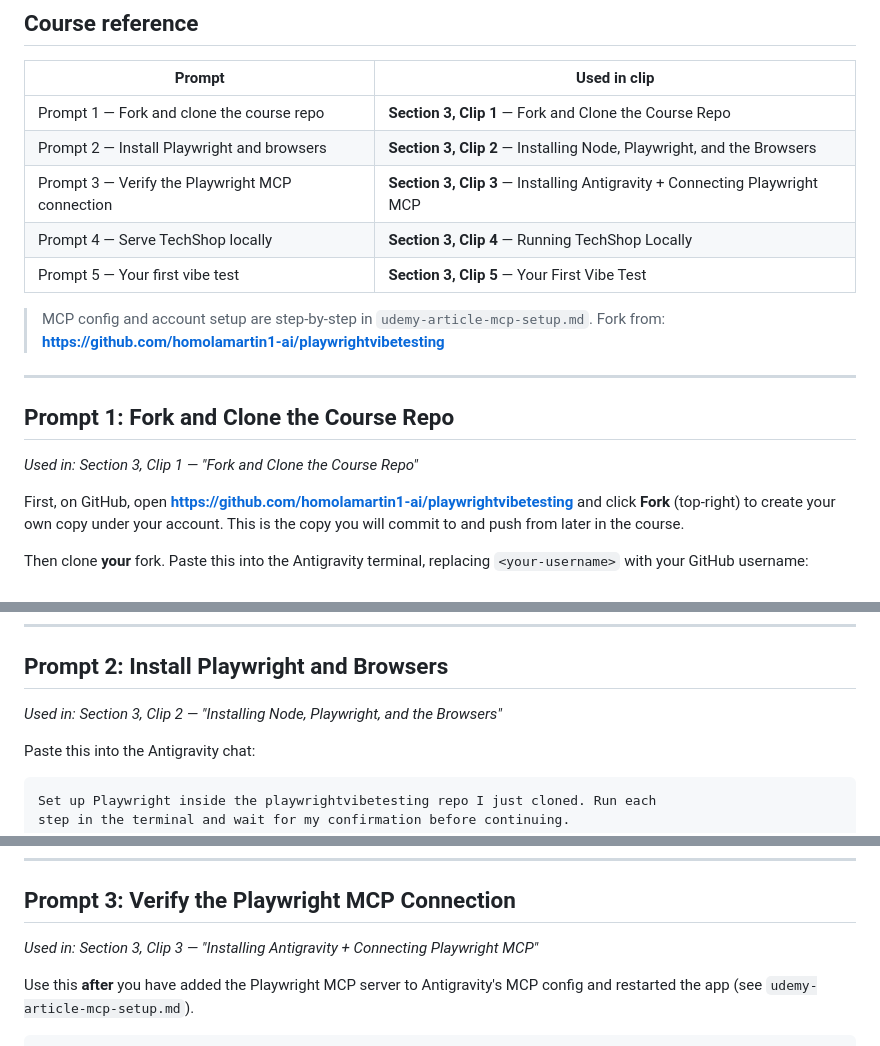
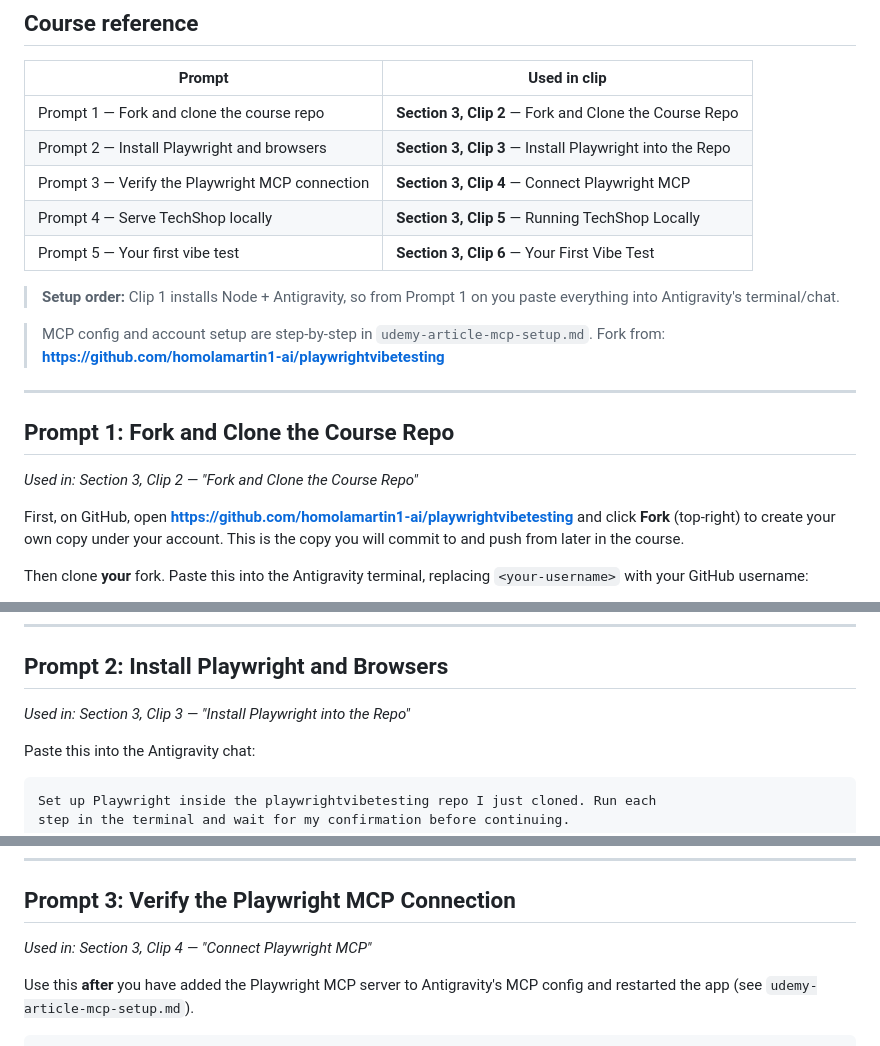
Before and after one commit to homolamartin1-ai/playwrightvibetesting, a Markdown page: prompts/section-03-setup.md, 3 parts joined by grey strips. GitHub-like rendering.

Commit message:
Reorder Section 3 setup: install Node + Antigravity before fork/clone
Antigravity is now installed first (Clip 1), so every prompt from the
fork/clone step on runs inside Antigravity. Prompt clip labels updated.

Co-Authored-By: Claude Opus 4.8 <noreply@anthropic.com>

```diff
--- a/prompts/section-03-setup.md
+++ b/prompts/section-03-setup.md
@@ -6,11 +6,13 @@ Antigravity chat; the agent runs the commands and reports back.
 ## Course reference
 | Prompt | Used in clip |
 |--------|-------------|
-| Prompt 1 — Fork and clone the course repo | **Section 3, Clip 1** — Fork and Clone the Course Repo |
-| Prompt 2 — Install Playwright and browsers | **Section 3, Clip 2** — Installing Node, Playwright, and the Browsers |
-| Prompt 3 — Verify the Playwright MCP connection | **Section 3, Clip 3** — Installing Antigravity + Connecting Playwright MCP |
-| Prompt 4 — Serve TechShop locally | **Section 3, Clip 4** — Running TechShop Locally |
-| Prompt 5 — Your first vibe test | **Section 3, Clip 5** — Your First Vibe Test |
+| Prompt 1 — Fork and clone the course repo | **Section 3, Clip 2** — Fork and Clone the Course Repo |
+| Prompt 2 — Install Playwright and browsers | **Section 3, Clip 3** — Install Playwright into the Repo |
+| Prompt 3 — Verify the Playwright MCP connection | **Section 3, Clip 4** — Connect Playwright MCP |
+| Prompt 4 — Serve TechShop locally | **Section 3, Clip 5** — Running TechShop Locally |
+| Prompt 5 — Your first vibe test | **Section 3, Clip 6** — Your First Vibe Test |
+
+> **Setup order:** Clip 1 installs Node + Antigravity, so from Prompt 1 on you paste everything into Antigravity's terminal/chat.
 
 > MCP config and account setup are step-by-step in `udemy-article-mcp-setup.md`.
 > Fork from: **https://github.com/homolamartin1-ai/playwrightvibetesting**
@@ -18,7 +20,7 @@ Antigravity chat; the agent runs the commands and reports back.
 ---
 
 ## Prompt 1: Fork and Clone the Course Repo
-*Used in: Section 3, Clip 1 — "Fork and Clone the Course Repo"*
+*Used in: Section 3, Clip 2 — "Fork and Clone the Course Repo"*
 
 First, on GitHub, open **https://github.com/homolamartin1-ai/playwrightvibetesting**
 and click **Fork** (top-right) to create your own copy under your account. This is
@@ -45,7 +47,7 @@ the app under test and where your tests, skills, and pipeline will live.
 ---
 
 ## Prompt 2: Install Playwright and Browsers
-*Used in: Section 3, Clip 2 — "Installing Node, Playwright, and the Browsers"*
+*Used in: Section 3, Clip 3 — "Install Playwright into the Repo"*
 
 Paste this into the Antigravity chat:
 
@@ -74,7 +76,7 @@ I should see the example test pass. Report the result back to me.
 ---
 
 ## Prompt 3: Verify the Playwright MCP Connection
-*Used in: Section 3, Clip 3 — "Installing Antigravity + Connecting Playwright MCP"*
+*Used in: Section 3, Clip 4 — "Connect Playwright MCP"*
 
 Use this **after** you have added the Playwright MCP server to Antigravity's MCP
 config and restarted the app (see `udemy-article-mcp-setup.md`).
```
Also changed, not shown: other parts of prompts/section-03-setup.md (+2 -2 lines).
